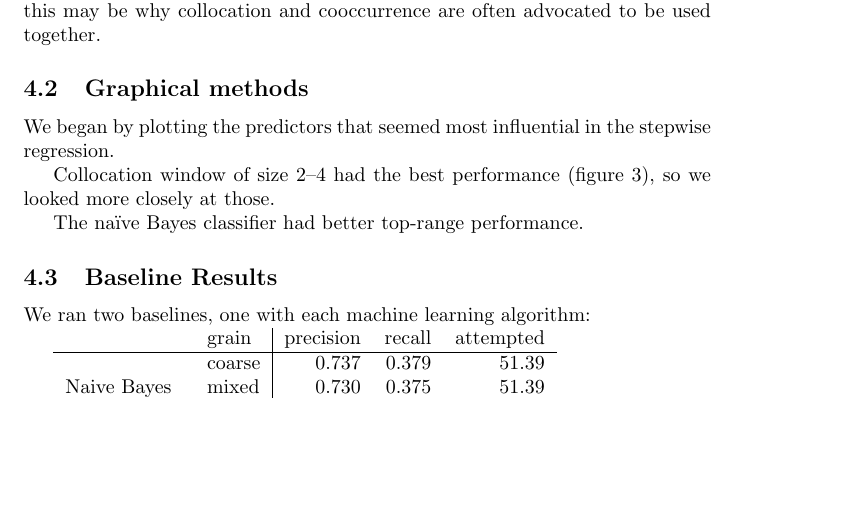
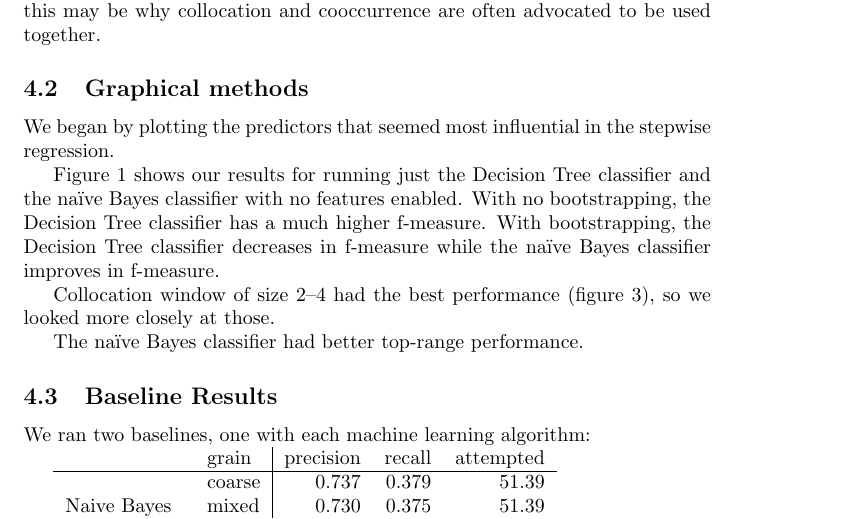
Before and after one commit to astory/cs4740_3, a LaTeX document (paper/paper.tex): part of page 6 of 15, cut so that both start at the same text, the shorter picture padded with empty space. Compiled offline with pdfLaTeX.

Commit message:
Baseline graph discussion added. w00t

```diff
--- a/paper/paper.tex
+++ b/paper/paper.tex
@@ -294,7 +295,12 @@ stepwise regression.
 \caption{\label{fig:base}Baseline scores for our two baseline systems}
 \end{figure}
 
-
+Figure \ref{fig:base} shows our results for running just the Decision
+Tree classifier and the \naive{} Bayes classifier with no features
+enabled. With no bootstrapping, the Decision Tree classifier has a
+much higher f-measure. With bootstrapping, the Decision Tree
+classifier decreases in f-measure while the \naive{} Bayes classifier
+improves in f-measure.
 
 \begin{figure}
 \includegraphics[width=\textwidth]{pg_0001}
```
Also changed, not shown: paper/paper.tex (5 more changed lines).
